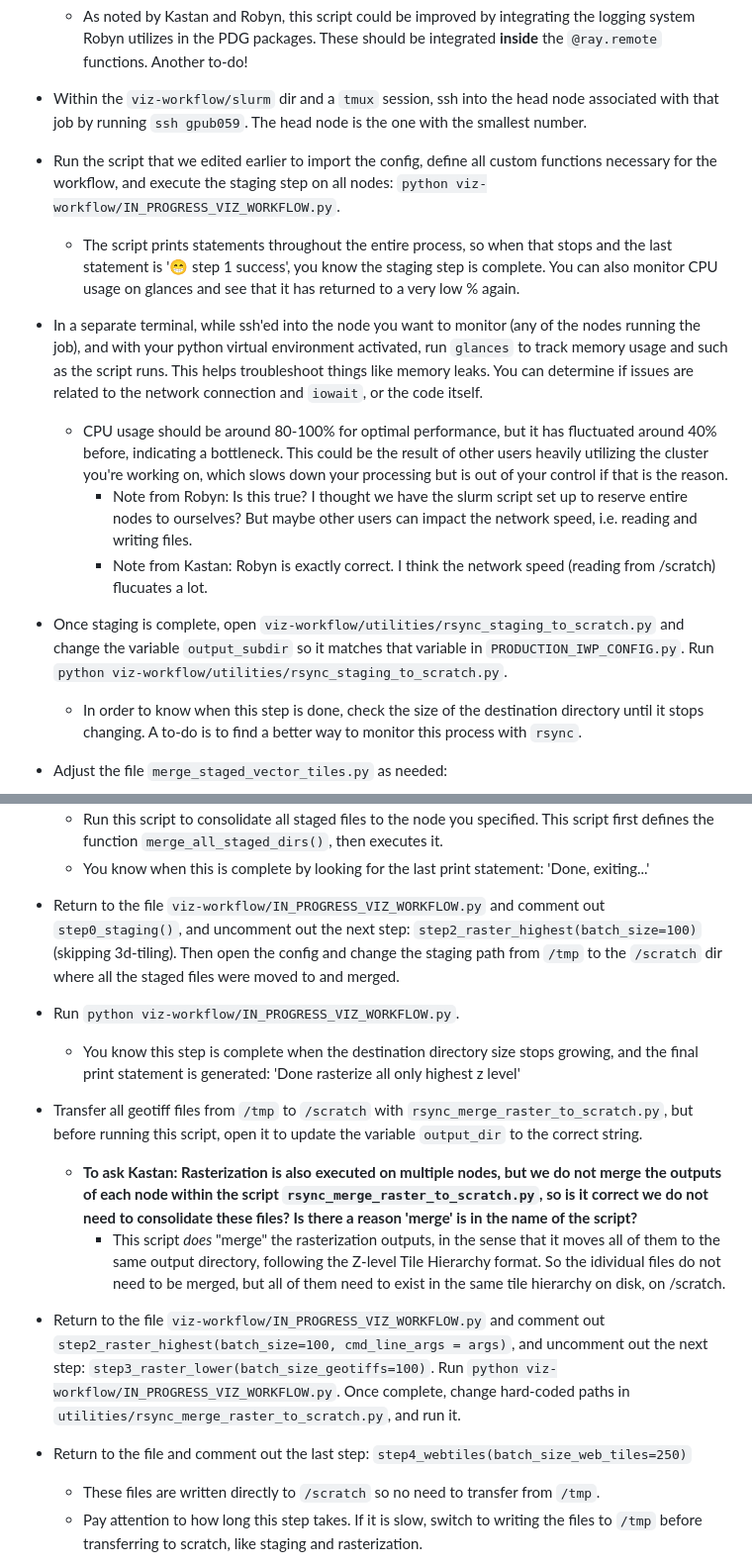
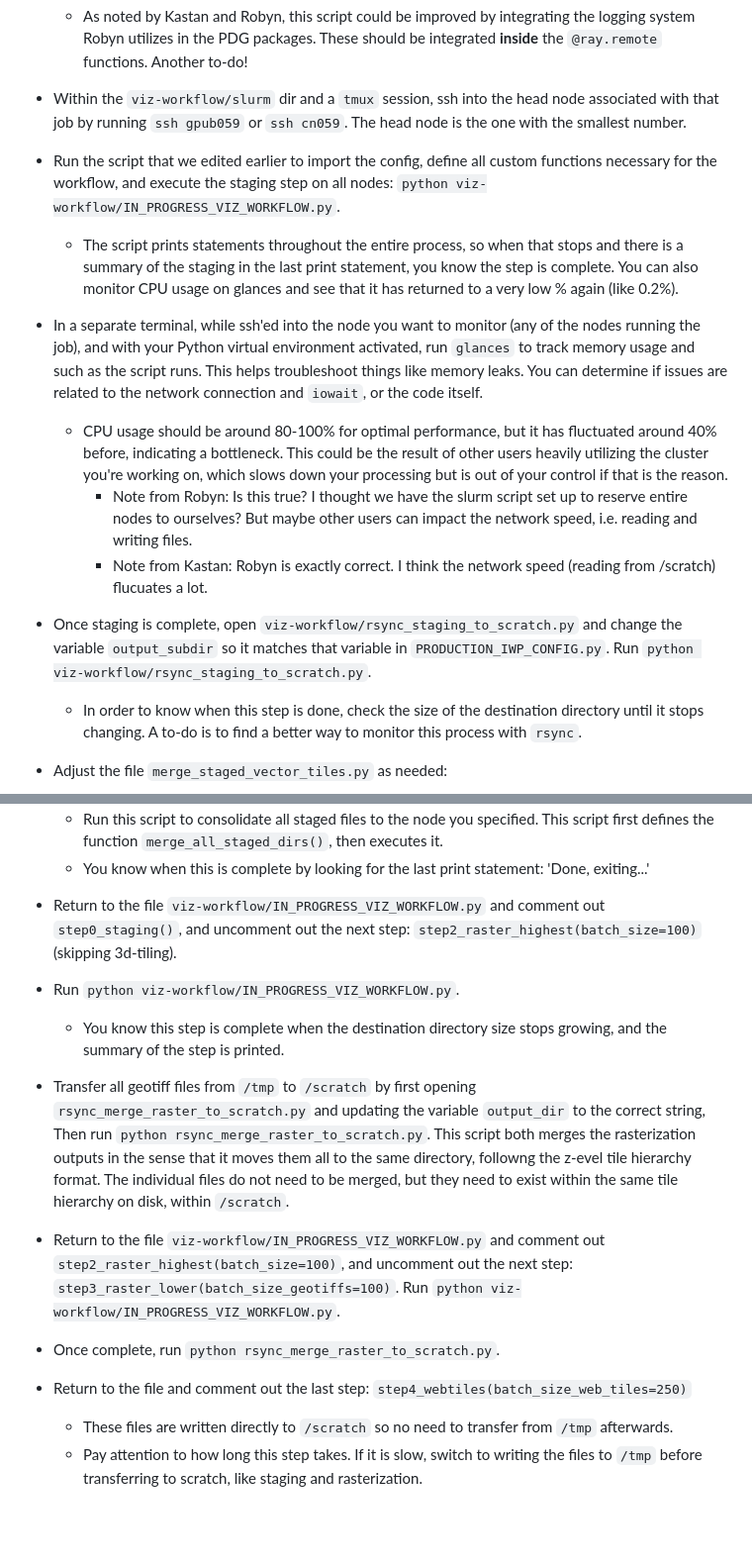
Before and after one commit to PermafrostDiscoveryGateway/viz-info, a Markdown page: 09_iwp-workflow.md, 2 parts joined by grey strips. Shown at 99% size. Drawn GitHub-style; blank space fills up the shorter version.

```diff
--- a/09_iwp-workflow.md
+++ b/09_iwp-workflow.md
@@ -84,17 +85,17 @@ The ice wedge polygons dataset is very large, so we use `ray` to run the workflo
     - In the code chunk above, only uncomment the first step, `step0_staging()`, then save the script. _After_ we run this script and transfer those to `/scratch` and merge them, then update the IWP config to change the staging path from `/tmp/` to `/scratch/`, _then_ we can return to this script and uncomment the next step: `step2_raster_highest()`. Kastan noted that steps 1-4 should run one after another but this has not happened yet due to the workflow not yet being able to execute 3d-tiling (because we do not have a step built into the way workflow to build the 3D tileset hierarchy, which means that we create the b3dm tiles, but not the json we need to view them correctly on the map), errors, and very slow processing in geotiff creation especially.
     - As noted by Kastan and Robyn, this script could be improved by integrating the logging system Robyn utilizes in the PDG packages. These should be integrated __inside__ the `@ray.remote` functions. Another to-do!
 
--  Within the `viz-workflow/slurm` dir and a `tmux` session, ssh into the head node associated with that job by running `ssh gpub059`. The head node is the one with the smallest number.
+-  Within the `viz-workflow/slurm` dir and a `tmux` session, ssh into the head node associated with that job by running `ssh gpub059` or `ssh cn059`. The head node is the one with the smallest number.
 
 -  Run the script that we edited earlier to import the config, define all custom functions necessary for the workflow, and execute the staging step on all nodes: `python viz-workflow/IN_PROGRESS_VIZ_WORKFLOW.py`.
-    - The script prints statements throughout the entire process, so when that stops and the last statement is '😁 step 1 success', you know the staging step is complete. You can also monitor CPU usage on glances and see that it has returned to a very low % again.
+    - The script prints statements throughout the entire process, so when that stops and there is a summary of the staging in the last print statement, you know the step is complete. You can also monitor CPU usage on glances and see that it has returned to a very low % again (like 0.2%).
 
--  In a separate terminal, while ssh'ed into the node you want to monitor (any of the nodes running the job), and with your python virtual environment activated, run `glances` to track memory usage and such as the script runs. This helps troubleshoot things like memory leaks. You can determine if issues are related to the network connection and `iowait`, or the code itself.
+-  In a separate terminal, while ssh'ed into the node you want to monitor (any of the nodes running the job), and with your Python virtual environment activated, run `glances` to track memory usage and such as the script runs. This helps troubleshoot things like memory leaks. You can determine if issues are related to the network connection and `iowait`, or the code itself.
     - CPU usage should be around 80-100% for optimal performance, but it has fluctuated around 40% before, indicating a bottleneck. This could be the result of other users heavily utilizing the cluster you're working on, which slows down your processing but is out of your control if that is the reason.
       - Note from Robyn: Is this true? I thought we have the slurm script set up to reserve entire nodes to ourselves? But maybe other users can impact the network speed, i.e. reading and writing files.
       - Note from Kastan: Robyn is exactly correct. I think the network speed (reading from /scratch) flucuates a lot.
 
--  Once staging is complete, open `viz-workflow/utilities/rsync_staging_to_scratch.py` and change the variable `output_subdir` so it matches that variable in `PRODUCTION_IWP_CONFIG.py`. Run `python viz-workflow/utilities/rsync_staging_to_scratch.py`.
+-  Once staging is complete, open `viz-workflow/rsync_staging_to_scratch.py` and change the variable `output_subdir` so it matches that variable in `PRODUCTION_IWP_CONFIG.py`. Run `python viz-workflow/rsync_staging_to_scratch.py`.
     - In order to know when this step is done, check the size of the destination directory until it stops changing. A to-do is to find a better way to monitor this process with `rsync`.
 
 -  Adjust the file `merge_staged_vector_tiles.py` as needed:
@@ -106,19 +107,19 @@ The ice wedge polygons dataset is very large, so we use `ray` to run the workflo
     - Run this script to consolidate all staged files to the node you specified. This script first defines the function `merge_all_staged_dirs()`, then executes it.
     - You know when this is complete by looking for the last print statement: 'Done, exiting...'
 
--  Return to the file `viz-workflow/IN_PROGRESS_VIZ_WORKFLOW.py` and comment out `step0_staging()`, and uncomment out the next step: `step2_raster_highest(batch_size=100)` (skipping 3d-tiling). Then open the config and change the staging path from `/tmp` to the `/scratch` dir where all the staged files were moved to and merged.
+-  Return to the file `viz-workflow/IN_PROGRESS_VIZ_WORKFLOW.py` and comment out `step0_staging()`, and uncomment out the next step: `step2_raster_highest(batch_size=100)` (skipping 3d-tiling).
 
 - Run `python viz-workflow/IN_PROGRESS_VIZ_WORKFLOW.py`.
-    - You know this step is complete when the destination directory size stops growing, and the final print statement is generated: 'Done rasterize all only highest z level'
+    - You know this step is complete when the destination directory size stops growing, and the  summary of the step is printed.
 
-- Transfer all geotiff files from `/tmp` to `/scratch` with `rsync_merge_raster_to_scratch.py`, but before running this script, open it to update the variable `output_dir` to the correct string.
-    - **To ask Kastan: Rasterization is also executed on multiple nodes, but we do not merge the outputs of each node within the script `rsync_merge_raster_to_scratch.py`, so is it correct we do not need to consolidate these files? Is there a reason 'merge' is in the name of the script?**
-        - This script _does_ "merge" the rasterization outputs, in the sense that it moves all of them to the same output directory, following the Z-level Tile Hierarchy format. So the idividual files do not need to be merged, but all of them need to exist in the same tile hierarchy on disk, on /scratch.
+- Transfer all geotiff files from `/tmp` to `/scratch` by first opening `rsync_merge_raster_to_scratch.py` and updating the variable `output_dir` to the correct string, Then run `python rsync_merge_raster_to_scratch.py`. This script both merges the rasterization outputs in the sense that it moves them all to the same directory, followng the z-evel tile hierarchy format. The individual files do not need to be merged, but they need to exist within the same tile hierarchy on disk, within `/scratch`.
 
--  Return to the file `viz-workflow/IN_PROGRESS_VIZ_WORKFLOW.py` and comment out `step2_raster_highest(batch_size=100, cmd_line_args = args)`, and uncomment out the next step: `step3_raster_lower(batch_size_geotiffs=100)`. Run `python viz-workflow/IN_PROGRESS_VIZ_WORKFLOW.py`. Once complete, change hard-coded paths in `utilities/rsync_merge_raster_to_scratch.py`, and run it.
+-  Return to the file `viz-workflow/IN_PROGRESS_VIZ_WORKFLOW.py` and comment out `step2_raster_highest(batch_size=100)`, and uncomment out the next step: `step3_raster_lower(batch_size_geotiffs=100)`. Run `python viz-workflow/IN_PROGRESS_VIZ_WORKFLOW.py`.
+
+- Once complete, run `python rsync_merge_raster_to_scratch.py`.
 
 -  Return to the file and comment out the last step: `step4_webtiles(batch_size_web_tiles=250)`
-    - These files are written directly to `/scratch` so no need to transfer from `/tmp`.
+    - These files are written directly to `/scratch` so no need to transfer from `/tmp` afterwards.
     - Pay attention to how long this step takes. If it is slow, switch to writing the files to `/tmp` before transferring to scratch, like staging and rasterization.
 
 -  To purposefully cancel a job, run `scancel {JOB ID}`. The job ID can be found on the left column of the output from `squeue | grep {USERNAME}`. This closes all terminals related to that job, so no more credits are being used. This should be executed after all files are generated and moved off the node (from `/tmp` to the user's dir). Recall that the job will automatically be cancelled after 24 hours even if this command is not run.
```
Also changed, not shown: other parts of 09_iwp-workflow.md (+13 -12 lines).
